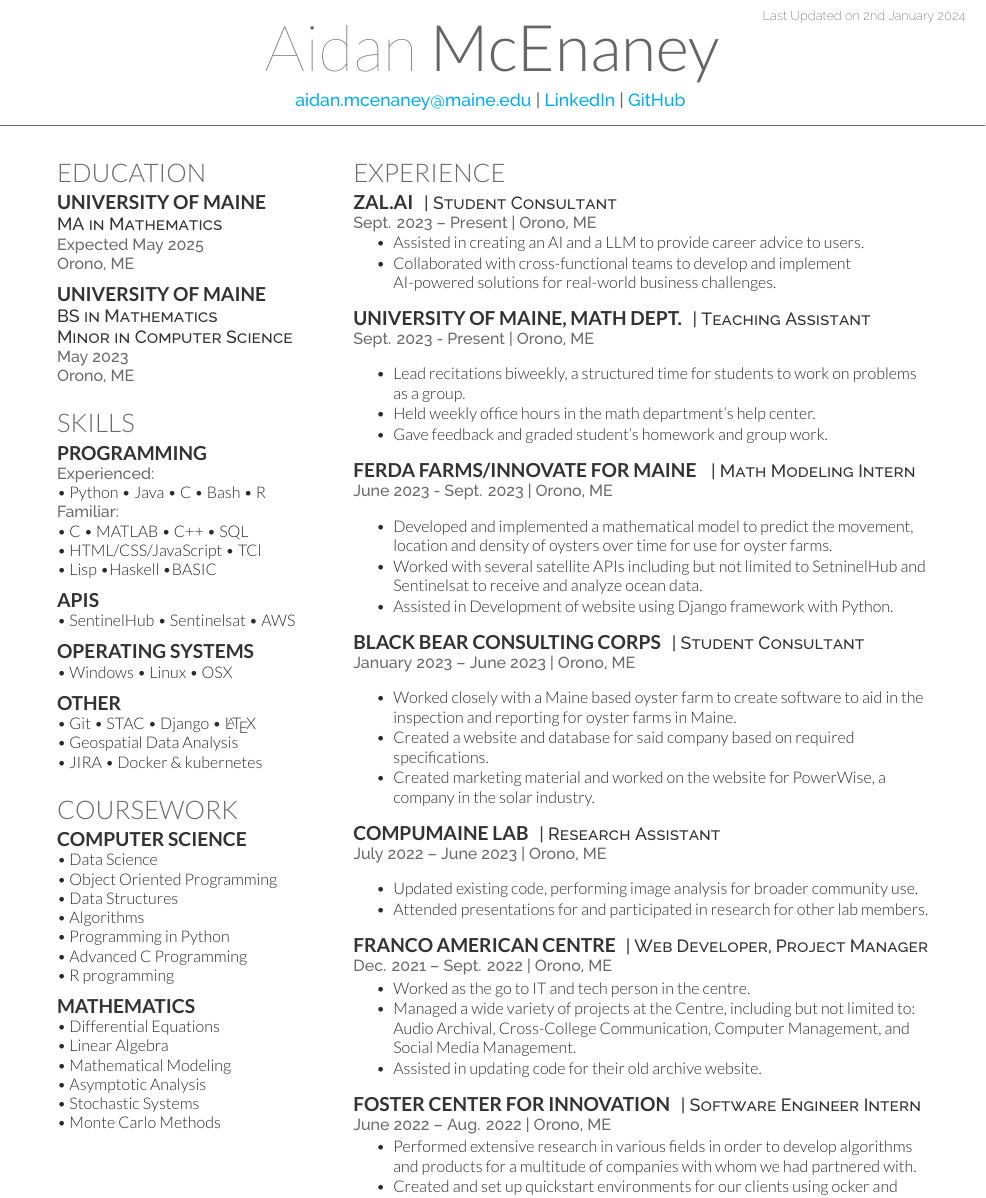
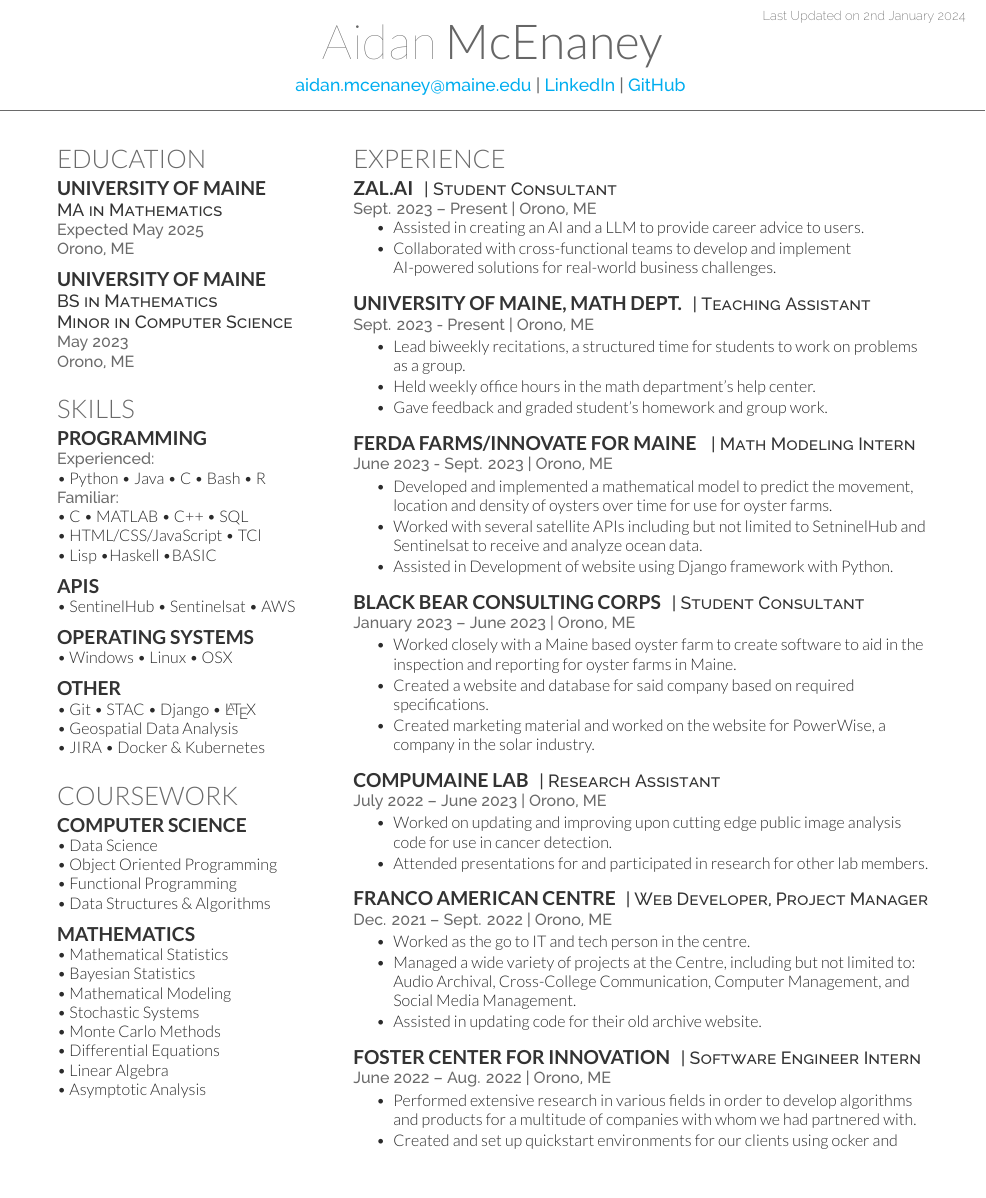
Before and after one commit to AMcEnaney1/Resume_AMcEnaney, a LaTeX CV (Resume_AMcEnaney/resume_AMcEn.tex, which reads Resume_AMcEnaney/deedy-resume.cls): part of the page, cut so that both start at the same text, the shorter picture padded with empty space. Compiled offline with XeLaTeX.

Commit message:
Removed the presence of misplaced vertical spaces

```diff
--- a/Resume_AMcEnaney/deedy-resume.cls
+++ b/Resume_AMcEnaney/deedy-resume.cls
@@ -53,7 +53,7 @@ Last Updated on \today % Last Updated text
 
 \newcommand{\namesection}[3]{ % Defines the command for the main heading
 \centering{ % Center the name
-\fontsize{40pt}{60pt} % Font size
+\fontsize{30pt}{50pt} % Font size
 \fontspec[Path = fonts/lato/]{Lato-Hai}\selectfont #1 % First name font
 \fontspec[Path = fonts/lato/]{Lato-Lig}\selectfont #2 % Last name font
 } \\[5pt] % Whitespace between the name and contact information
--- a/Resume_AMcEnaney/resume_AMcEn.tex
+++ b/Resume_AMcEnaney/resume_AMcEn.tex
@@ -87,7 +87,7 @@
 
     \subsection{Other}
         \textbullet{} Git \textbullet{} STAC \textbullet{} Django \textbullet{} \LaTeX \\ \textbullet{} Geospatial Data Analysis \\
-        \textbullet{} JIRA \textbullet{} Docker \& kubernetes
+        \textbullet{} JIRA \textbullet{} Docker \& Kubernetes
 
     \sectionspace % Some whitespace after the section
 
@@ -103,22 +103,22 @@
 
         \textbullet{} Data Science \\
         \textbullet{} Object Oriented Programming \\
-        \textbullet{} Data Structures \\
-        \textbullet{} Algorithms \\
-        \textbullet{} Programming in Python \\
-        \textbullet{} Advanced C Programming \\
-        \textbullet{} R programming \\
+        \textbullet{} Functional Programming \\
+        \textbullet{} Data Structures \& Algorithms \\
+
 
         \sectionspace % Some whitespace after the section
 
     \subsection{Mathematics}
 
+        \textbullet{} Mathematical Statistics \\
+        \textbullet{} Bayesian Statistics \\
+        \textbullet{} Mathematical Modeling \\
+        \textbullet{} Stochastic Systems \\
+        \textbullet{} Monte Carlo Methods \\
         \textbullet{} Differential Equations \\
         \textbullet{} Linear Algebra \\
-        \textbullet{} Mathematical Modeling \\
         \textbullet{} Asymptotic Analysis \\
-        \textbullet{} Stochastic Systems \\
-        \textbullet{} Monte Carlo Methods \\
 
     \sectionspace % Some whitespace after the section
 
@@ -158,9 +158,8 @@
     \descript{| Teaching Assistant}
 
         \location{Sept. 2023 - Present | Orono, ME}
-        \vspace{\topsep} % Hacky fix for awkward extra vertical space
         \begin{tightitemize}
-            \item Lead recitations biweekly, a structured time for students to work on problems as a group.
+            \item Lead biweekly recitations, a structured time for students to work on problems as a group.
             \item Held weekly office hours in the math department's help center.
             \item Gave feedback and graded student's homework and group work.
         \end{tightitemize}
@@ -203,9 +200,8 @@
     \descript{| Research Assistant}
 
         \location{July 2022 – June 2023 | Orono, ME}
-        \vspace{\topsep} % Hacky fix for awkward extra vertical space
         \begin{tightitemize}
-            \item Updated existing code, performing image analysis for broader community use.
+            \item Worked on updating and improving upon cutting edge public image analysis code for use in cancer detection.
             \item Attended presentations for and participated in research for other lab members.
         \end{tightitemize}
 
@@ -237,7 +233,7 @@
             \item Created and set up quickstart environments for our clients using ocker and kubernetes.
         \end{tightitemize}
 
-        \sectionspace % Some whitespace after the section
+        %\sectionspace % Some whitespace after the section
 
         % Don't actually need this last sectionspace as is this is the last entry, just here for consistency and so the page doesn't get too full.
 
```
Also changed, not shown: Resume_AMcEnaney.pdf, Resume_AMcEnaney/resume_AMcEn.tex (2 more changed lines), 1 other file.
